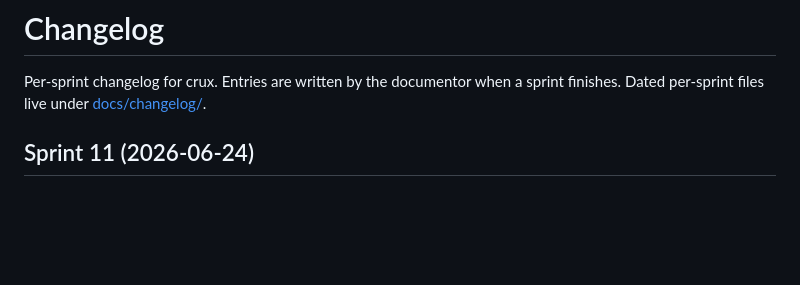
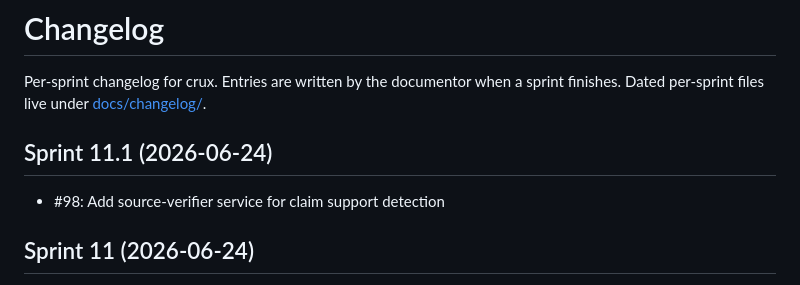
Before and after one commit to zealchaiwut/crux, a Markdown page: CHANGELOG.md, the part around the change. Rendered like a GitHub page; blank space fills up the shorter version.

Commit message:
docs: auto-update from sprint-sprint-11.1 diff
Co-Authored-By: Claude Sonnet 4.6 <noreply@anthropic.com>

```diff
--- a/CHANGELOG.md
+++ b/CHANGELOG.md
@@ -2,6 +2,10 @@
 
 Per-sprint changelog for crux. Entries are written by the documentor when a
 sprint finishes. Dated per-sprint files live under [docs/changelog/](docs/changelog/).
+
+## Sprint 11.1 (2026-06-24)
+
+- #98: Add source-verifier service for claim support detection
 
 ## Sprint 11 (2026-06-24)
 
```
